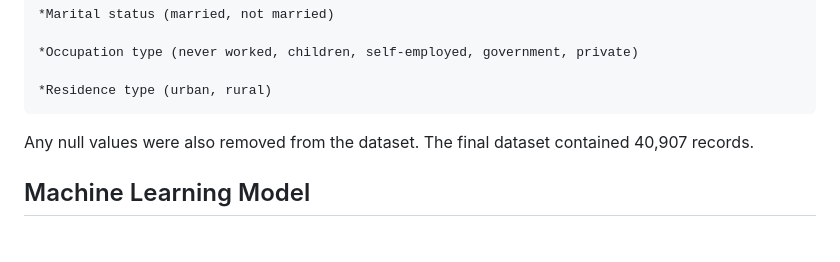
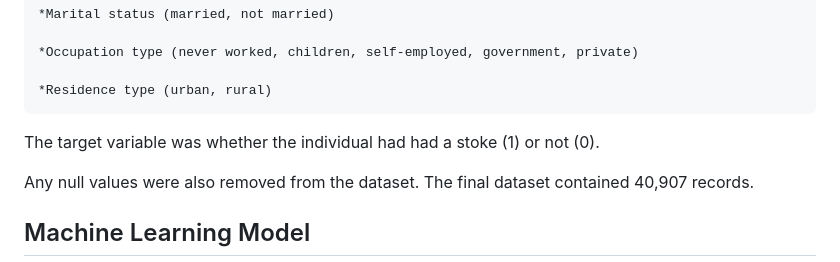
Before and after one commit to anna2023471/stroke_predictor, a Markdown page: README.md, the part around the change. Drawn GitHub-style; blank space fills up the shorter version.

```diff
--- a/README.md
+++ b/README.md
@@ -45,6 +45,8 @@ The following features were excluded as they were deemed unhelpful:
     *Occupation type (never worked, children, self-employed, government, private)
 
     *Residence type (urban, rural)
+
+The target variable was whether the individual had had a stoke (1) or not (0).
 
 Any null values were also removed from the dataset. The final dataset contained 40,907 records.
 
```
